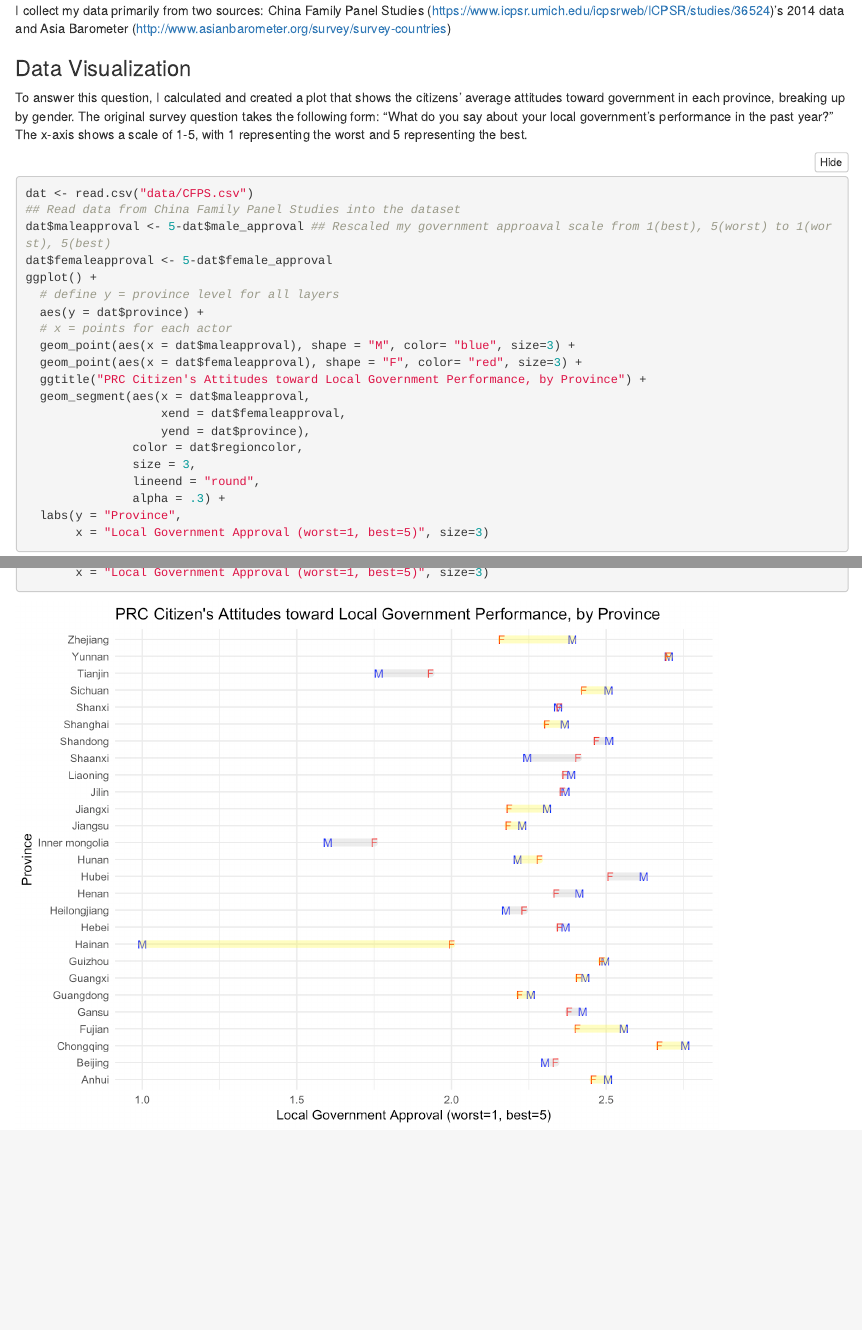
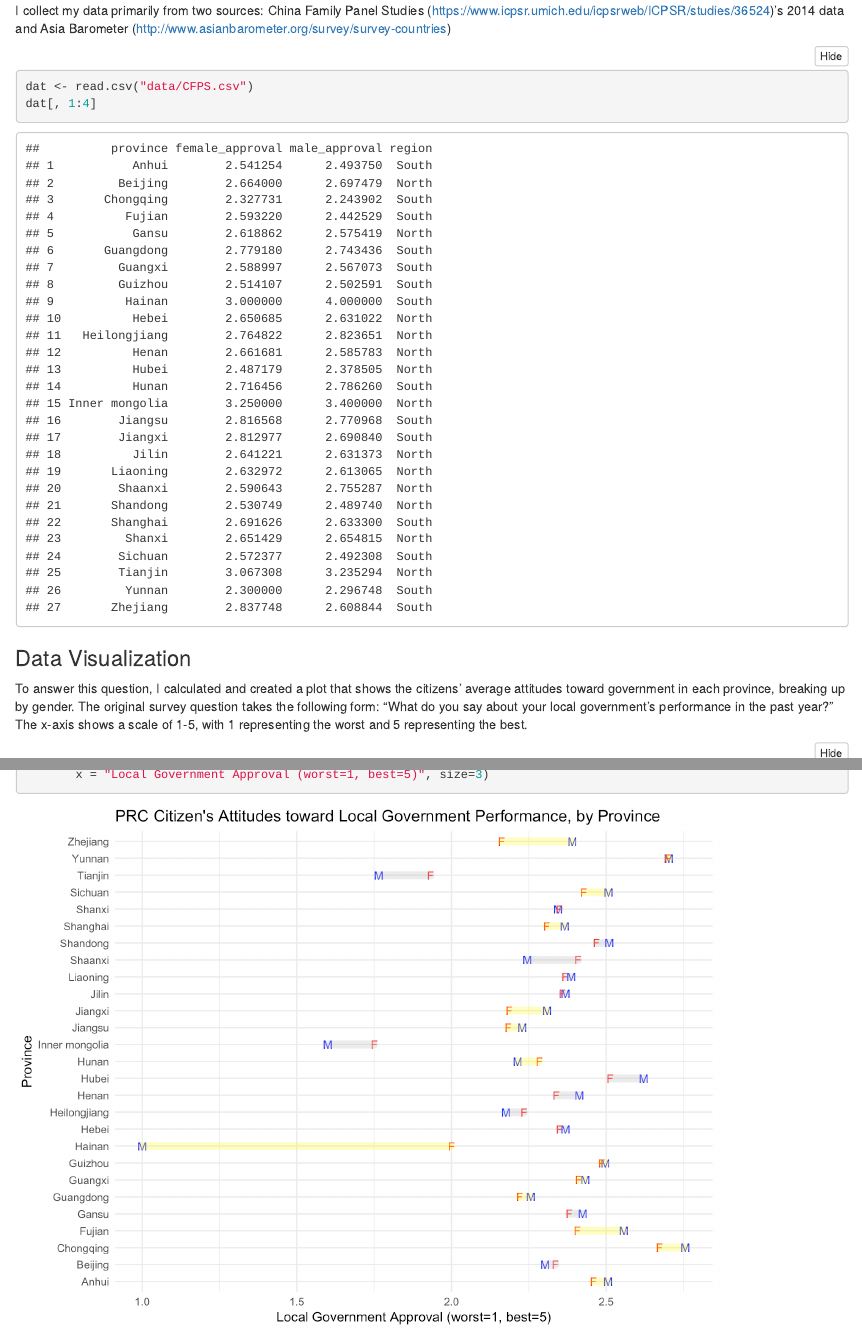
Before and after one commit to juan-qian/811, an R Markdown document (portfolio.Rmd): the page in a window 1100 px wide, from 970 px down, and a second part further down, joined at a grey line. The pictures show the output file portfolio.html that the author committed with the source, opened offline; folded parts are opened.

Commit message:
final final

````diff
--- a/portfolio.Rmd
+++ b/portfolio.Rmd
@@ -67,12 +67,16 @@ China has three levels of government units: province, county/district, and towns
 #### Relevant Data
 I collect my data primarily from two sources: China Family Panel Studies (https://www.icpsr.umich.edu/icpsrweb/ICPSR/studies/36524)'s 2014 data and Asia Barometer (http://www.asianbarometer.org/survey/survey-countries)
 
+```{r descriptive statistics}
+dat <- read.csv("data/CFPS.csv")
+dat[, 1:4]
+```
+
 ### Data Visualization
 To answer this question, I calculated and created a plot that shows the citizens' average attitudes toward government in each province, breaking up by gender. The original survey question takes the following form: “What do you say about your local government's performance in the past year?" The x-axis shows a scale of 1-5, with 1 representing the worst and 5 representing the best.
 
 \centering
 ```{r ggplot, fig.height = 6, fig.width = 8}
-dat <- read.csv("data/CFPS.csv")
 ## Read data from China Family Panel Studies into the dataset
 dat$maleapproval <- 5-dat$male_approval ## Rescaled my government approaval scale from 1(best), 5(worst) to 1(worst), 5(best)
 dat$femaleapproval <- 5-dat$female_approval
````
Also changed, not shown: portfolio.html.
